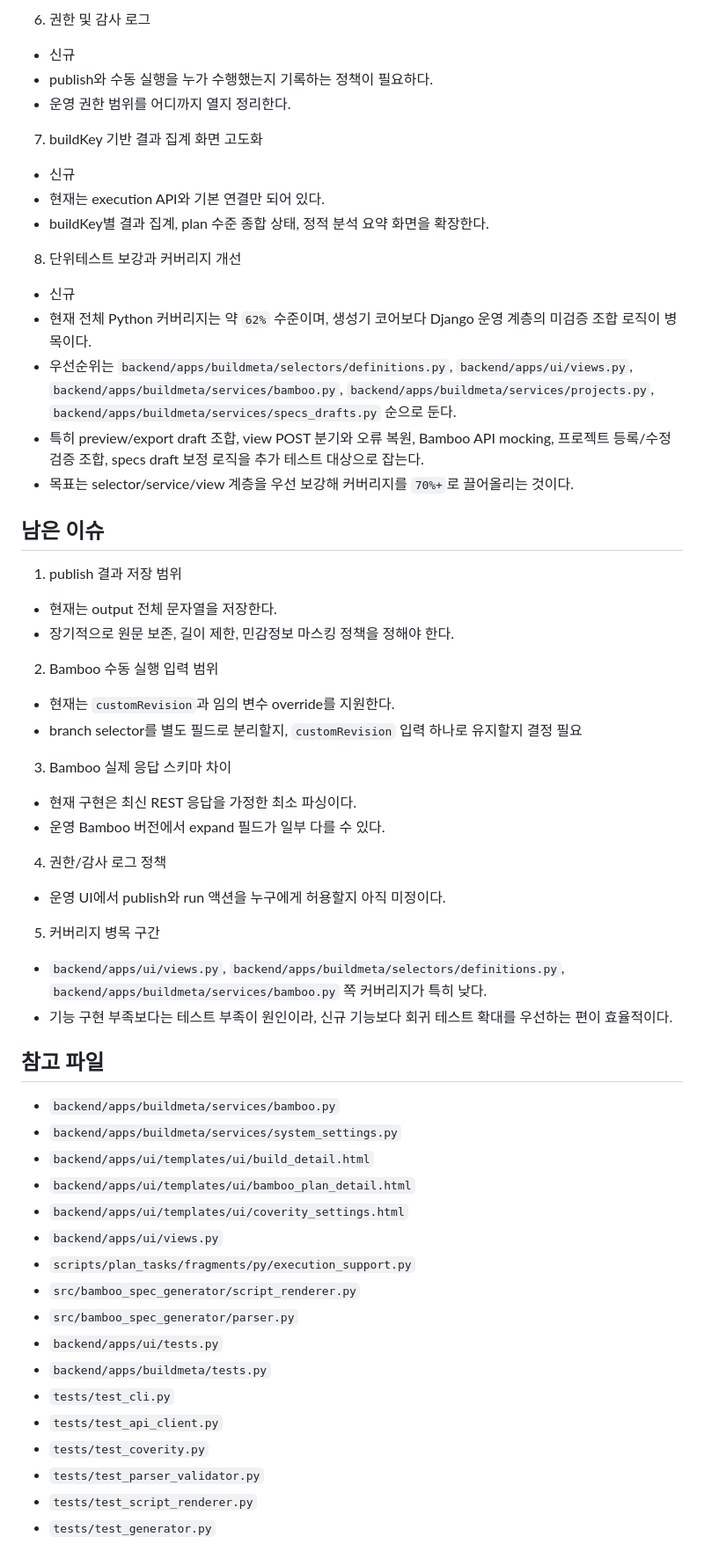
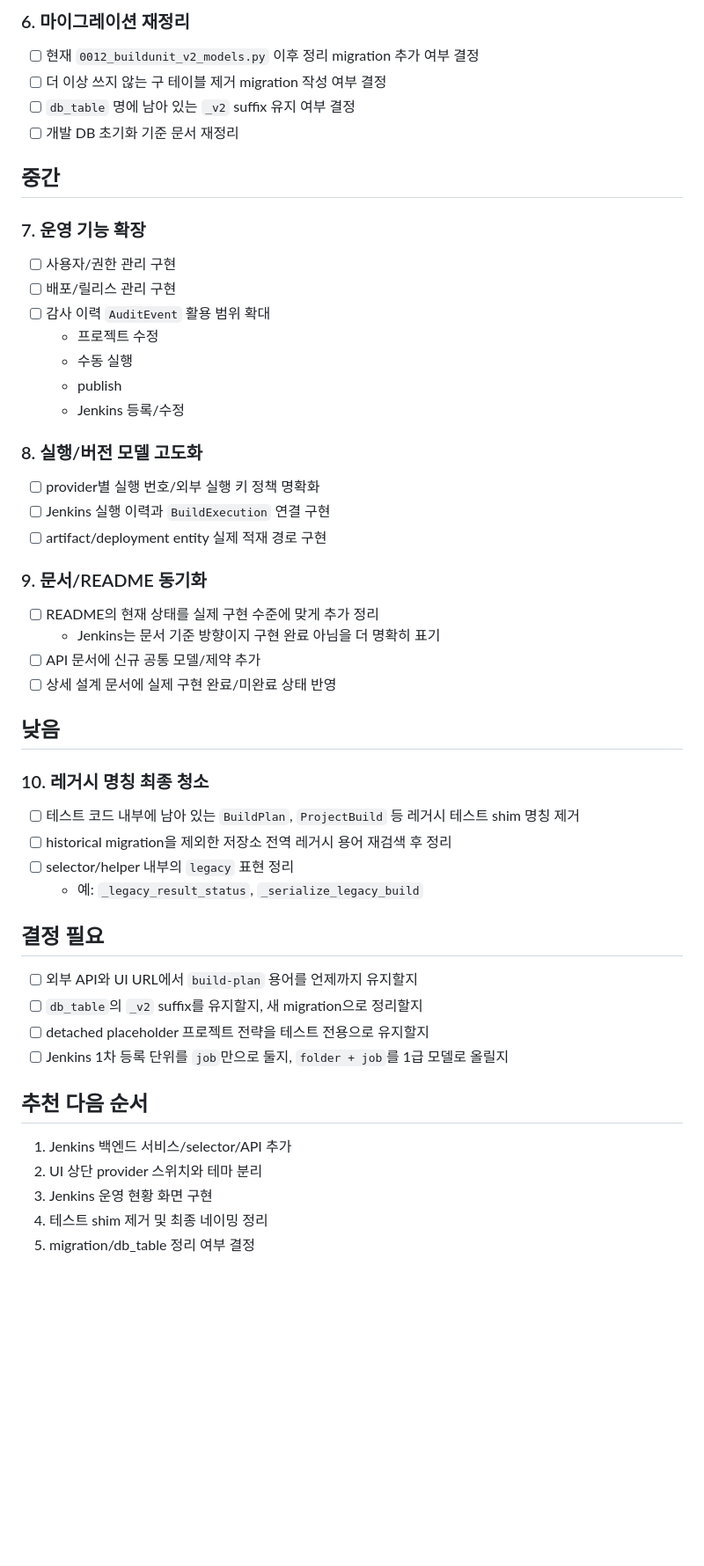
Before and after one commit to ykylee/bamboo_spec_generator, a Markdown page: todo.md, the part around one of its changes. Shown at 88% size. Drawn GitHub-style; blank space fills up the shorter version.

```diff
--- a/todo.md
+++ b/todo.md
@@ -67,58 +65,56 @@
 
-6. 권한 및 감사 로그
-- 신규
-- publish와 수동 실행을 누가 수행했는지 기록하는 정책이 필요하다.
-- 운영 권한 범위를 어디까지 열지 정리한다.
+### 6. 마이그레이션 재정리
 
-7. buildKey 기반 결과 집계 화면 고도화
-- 신규
-- 현재는 execution API와 기본 연결만 되어 있다.
-- buildKey별 결과 집계, plan 수준 종합 상태, 정적 분석 요약 화면을 확장한다.
+- [ ] 현재 `0012_buildunit_v2_models.py` 이후 정리 migration 추가 여부 결정
+- [ ] 더 이상 쓰지 않는 구 테이블 제거 migration 작성 여부 결정
+- [ ] `db_table` 명에 남아 있는 `_v2` suffix 유지 여부 결정
+- [ ] 개발 DB 초기화 기준 문서 재정리
 
-8. 단위테스트 보강과 커버리지 개선
-- 신규
-- 현재 전체 Python 커버리지는 약 `62%` 수준이며, 생성기 코어보다 Django 운영 계층의 미검증 조합 로직이 병목이다.
-- 우선순위는 `backend/apps/buildmeta/selectors/definitions.py`, `backend/apps/ui/views.py`, `backend/apps/buildmeta/services/bamboo.py`, `backend/apps/buildmeta/services/projects.py`, `backend/apps/buildmeta/services/specs_drafts.py` 순으로 둔다.
-- 특히 preview/export draft 조합, view POST 분기와 오류 복원, Bamboo API mocking, 프로젝트 등록/수정 검증 조합, specs draft 보정 로직을 추가 테스트 대상으로 잡는다.
-- 목표는 selector/service/view 계층을 우선 보강해 커버리지를 `70%+`로 끌어올리는 것이다.
+## 중간
 
-## 남은 이슈
+### 7. 운영 기능 확장
 
-1. publish 결과 저장 범위
-- 현재는 output 전체 문자열을 저장한다.
-- 장기적으로 원문 보존, 길이 제한, 민감정보 마스킹 정책을 정해야 한다.
+- [ ] 사용자/권한 관리 구현
+- [ ] 배포/릴리스 관리 구현
+- [ ] 감사 이력 `AuditEvent` 활용 범위 확대
+  - 프로젝트 수정
+  - 수동 실행
+  - publish
+  - Jenkins 등록/수정
 
-2. Bamboo 수동 실행 입력 범위
-- 현재는 `customRevision`과 임의 변수 override를 지원한다.
-- branch selector를 별도 필드로 분리할지, `customRevision` 입력 하나로 유지할지 결정 필요
+### 8. 실행/버전 모델 고도화
 
-3. Bamboo 실제 응답 스키마 차이
-- 현재 구현은 최신 REST 응답을 가정한 최소 파싱이다.
-- 운영 Bamboo 버전에서 expand 필드가 일부 다를 수 있다.
+- [ ] provider별 실행 번호/외부 실행 키 정책 명확화
+- [ ] Jenkins 실행 이력과 `BuildExecution` 연결 구현
+- [ ] artifact/deployment entity 실제 적재 경로 구현
 
-4. 권한/감사 로그 정책
-- 운영 UI에서 publish와 run 액션을 누구에게 허용할지 아직 미정이다.
+### 9. 문서/README 동기화
 
-5. 커버리지 병목 구간
-- `backend/apps/ui/views.py`, `backend/apps/buildmeta/selectors/definitions.py`, `backend/apps/buildmeta/services/bamboo.py` 쪽 커버리지가 특히 낮다.
-- 기능 구현 부족보다는 테스트 부족이 원인이라, 신규 기능보다 회귀 테스트 확대를 우선하는 편이 효율적이다.
+- [ ] README의 현재 상태를 실제 구현 수준에 맞게 추가 정리
+  - Jenkins는 문서 기준 방향이지 구현 완료 아님을 더 명확히 표기
+- [ ] API 문서에 신규 공통 모델/제약 추가
+- [ ] 상세 설계 문서에 실제 구현 완료/미완료 상태 반영
 
-## 참고 파일
+## 낮음
 
-- `backend/apps/buildmeta/services/bamboo.py`
-- `backend/apps/buildmeta/services/system_settings.py`
-- `backend/apps/ui/templates/ui/build_detail.html`
-- `backend/apps/ui/templates/ui/bamboo_plan_detail.html`
-- `backend/apps/ui/templates/ui/coverity_settings.html`
-- `backend/apps/ui/views.py`
-- `scripts/plan_tasks/fragments/py/execution_support.py`
-- `src/bamboo_spec_generator/script_renderer.py`
-- `src/bamboo_spec_generator/parser.py`
-- `backend/apps/ui/tests.py`
-- `backend/apps/buildmeta/tests.py`
-- `tests/test_cli.py`
-- `tests/test_api_client.py`
-- `tests/test_coverity.py`
-- `tests/test_parser_validator.py`
-- `tests/test_script_renderer.py`
-- `tests/test_generator.py`
+### 10. 레거시 명칭 최종 청소
+
+- [ ] 테스트 코드 내부에 남아 있는 `BuildPlan`, `ProjectBuild` 등 레거시 테스트 shim 명칭 제거
+- [ ] historical migration을 제외한 저장소 전역 레거시 용어 재검색 후 정리
+- [ ] selector/helper 내부의 `legacy` 표현 정리
+  - 예: `_legacy_result_status`, `_serialize_legacy_build`
+
+## 결정 필요
+
+- [ ] 외부 API와 UI URL에서 `build-plan` 용어를 언제까지 유지할지
+- [ ] `db_table`의 `_v2` suffix를 유지할지, 새 migration으로 정리할지
+- [ ] detached placeholder 프로젝트 전략을 테스트 전용으로 유지할지
+- [ ] Jenkins 1차 등록 단위를 `job`만으로 둘지, `folder + job`를 1급 모델로 올릴지
+
+## 추천 다음 순서
+
+1. Jenkins 백엔드 서비스/selector/API 추가
+2. UI 상단 provider 스위치와 테마 분리
+3. Jenkins 운영 현황 화면 구현
+4. 테스트 shim 제거 및 최종 네이밍 정리
+5. migration/db_table 정리 여부 결정
```
Also changed, not shown: other parts of todo.md (+49 -51 lines).
